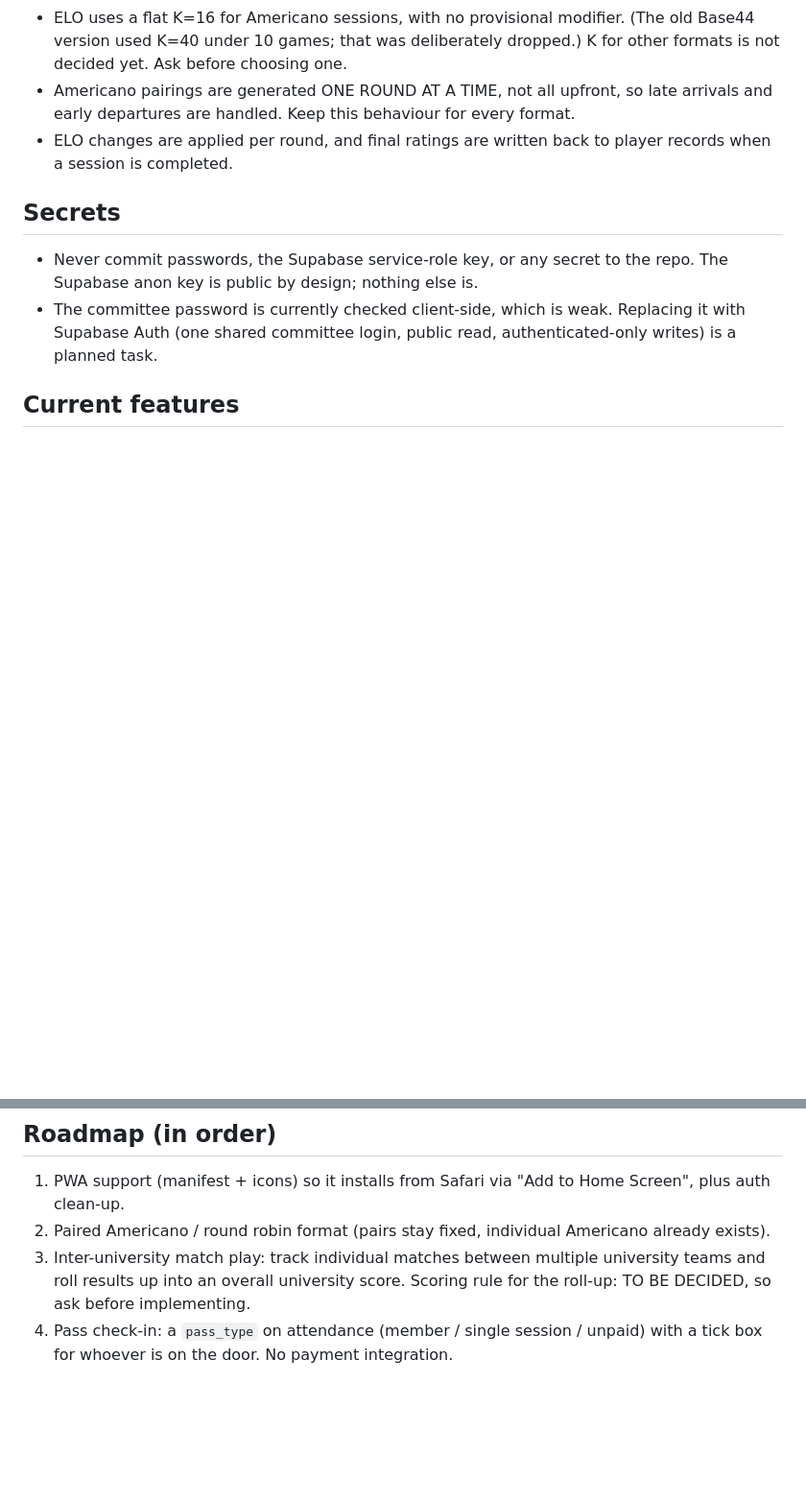
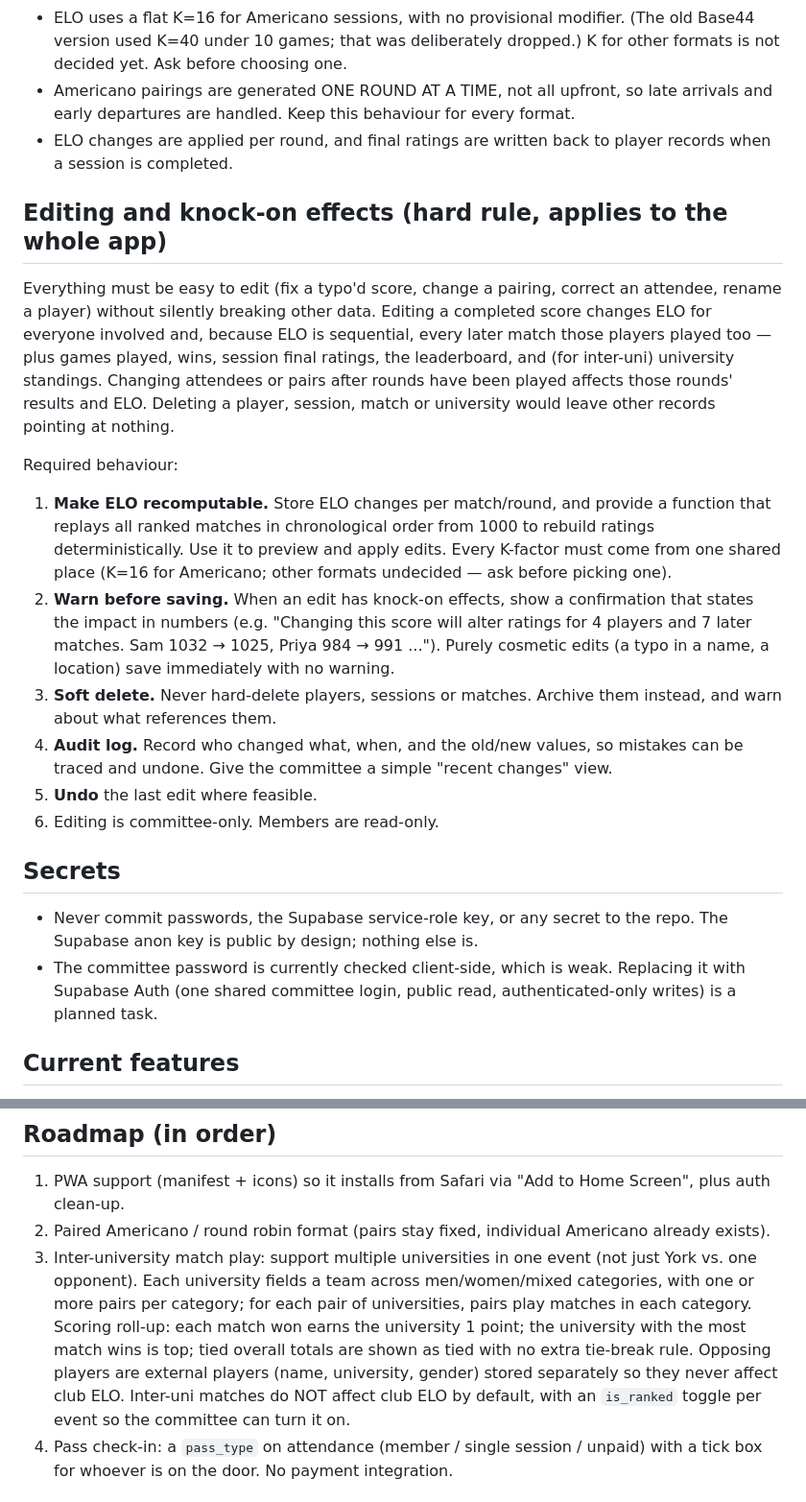
Before and after one commit to willmiles-dotcom/York-padel, a Markdown page: CLAUDE.md, 2 parts joined by grey strips. Shown at 96% size. Rendered like a GitHub page; blank space fills up the shorter version.

Commit message:
Document v2 scoring rules and editing/knock-on-effects hard rule
Per feature-brief.md: fill in the inter-uni scoring roll-up in roadmap
item 3, and add a new hard rule requiring recomputable ELO, warn-before-save
on knock-on edits, soft delete, an audit log, and undo.

Co-Authored-By: Claude Sonnet 5 <noreply@anthropic.com>

```diff
--- a/CLAUDE.md
+++ b/CLAUDE.md
@@ -16,6 +16,18 @@ Web app for the University of York Padel Club (~49 players, upper and lower skil
 - ELO uses a flat K=16 for Americano sessions, with no provisional modifier. (The old Base44 version used K=40 under 10 games; that was deliberately dropped.) K for other formats is not decided yet. Ask before choosing one.
 - Americano pairings are generated ONE ROUND AT A TIME, not all upfront, so late arrivals and early departures are handled. Keep this behaviour for every format.
 - ELO changes are applied per round, and final ratings are written back to player records when a session is completed.
+
+## Editing and knock-on effects (hard rule, applies to the whole app)
+
+Everything must be easy to edit (fix a typo'd score, change a pairing, correct an attendee, rename a player) without silently breaking other data. Editing a completed score changes ELO for everyone involved and, because ELO is sequential, every later match those players played too — plus games played, wins, session final ratings, the leaderboard, and (for inter-uni) university standings. Changing attendees or pairs after rounds have been played affects those rounds' results and ELO. Deleting a player, session, match or university would leave other records pointing at nothing.
+
+Required behaviour:
+1. **Make ELO recomputable.** Store ELO changes per match/round, and provide a function that replays all ranked matches in chronological order from 1000 to rebuild ratings deterministically. Use it to preview and apply edits. Every K-factor must come from one shared place (K=16 for Americano; other formats undecided — ask before picking one).
+2. **Warn before saving.** When an edit has knock-on effects, show a confirmation that states the impact in numbers (e.g. "Changing this score will alter ratings for 4 players and 7 later matches. Sam 1032 → 1025, Priya 984 → 991 ..."). Purely cosmetic edits (a typo in a name, a location) save immediately with no warning.
+3. **Soft delete.** Never hard-delete players, sessions or matches. Archive them instead, and warn about what references them.
+4. **Audit log.** Record who changed what, when, and the old/new values, so mistakes can be traced and undone. Give the committee a simple "recent changes" view.
+5. **Undo** the last edit where feasible.
+6. Editing is committee-only. Members are read-only.
 
 ## Secrets
 
@@ -49,7 +61,7 @@ The app was migrated from Base44. Its old schemas are in the Claude project file
 
 1. PWA support (manifest + icons) so it installs from Safari via "Add to Home Screen", plus auth clean-up.
 2. Paired Americano / round robin format (pairs stay fixed, individual Americano already exists).
-3. Inter-university match play: track individual matches between multiple university teams and roll results up into an overall university score. Scoring rule for the roll-up: TO BE DECIDED, so ask before implementing.
+3. Inter-university match play: support multiple universities in one event (not just York vs. one opponent). Each university fields a team across men/women/mixed categories, with one or more pairs per category; for each pair of universities, pairs play matches in each category. Scoring roll-up: each match won earns the university 1 point; the university with the most match wins is top; tied overall totals are shown as tied with no extra tie-break rule. Opposing players are external players (name, university, gender) stored separately so they never affect club ELO. Inter-uni matches do NOT affect club ELO by default, with an `is_ranked` toggle per event so the committee can turn it on.
 4. Pass check-in: a `pass_type` on attendance (member / single session / unpaid) with a tick box for whoever is on the door. No payment integration.
 
 ## Structure
```
